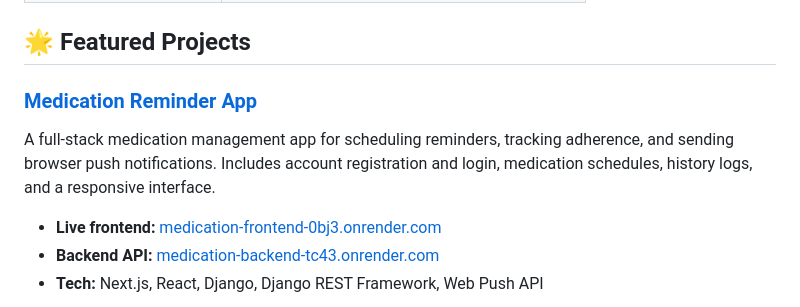
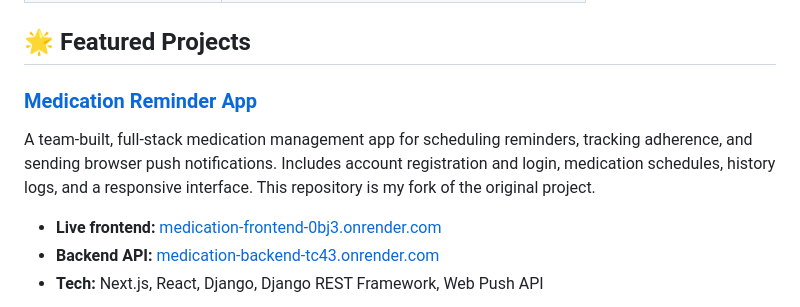
Before and after one commit to ashikaup16/ashikaup16, a Markdown page: README.md, the part around the change. Drawn GitHub-style.

Commit message:
Link profile to medication reminder fork
Co-authored-by: Copilot <223556219+Copilot@users.noreply.github.com>

```diff
--- a/README.md
+++ b/README.md
@@ -31,8 +31,8 @@ I enjoy building useful, user-focused applications and turning ideas into polish
 
 ## 🌟 Featured Projects
 
-### [Medication Reminder App](https://github.com/manyagkarle13/medication-reminder)
-A full-stack medication management app for scheduling reminders, tracking adherence, and sending browser push notifications. Includes account registration and login, medication schedules, history logs, and a responsive interface.
+### [Medication Reminder App](https://github.com/ashikaup16/medication-reminder)
+A team-built, full-stack medication management app for scheduling reminders, tracking adherence, and sending browser push notifications. Includes account registration and login, medication schedules, history logs, and a responsive interface. This repository is my fork of the original project.
 
 - **Live frontend:** [medication-frontend-0bj3.onrender.com](https://medication-frontend-0bj3.onrender.com)
 - **Backend API:** [medication-backend-tc43.onrender.com](https://medication-backend-tc43.onrender.com)
```
